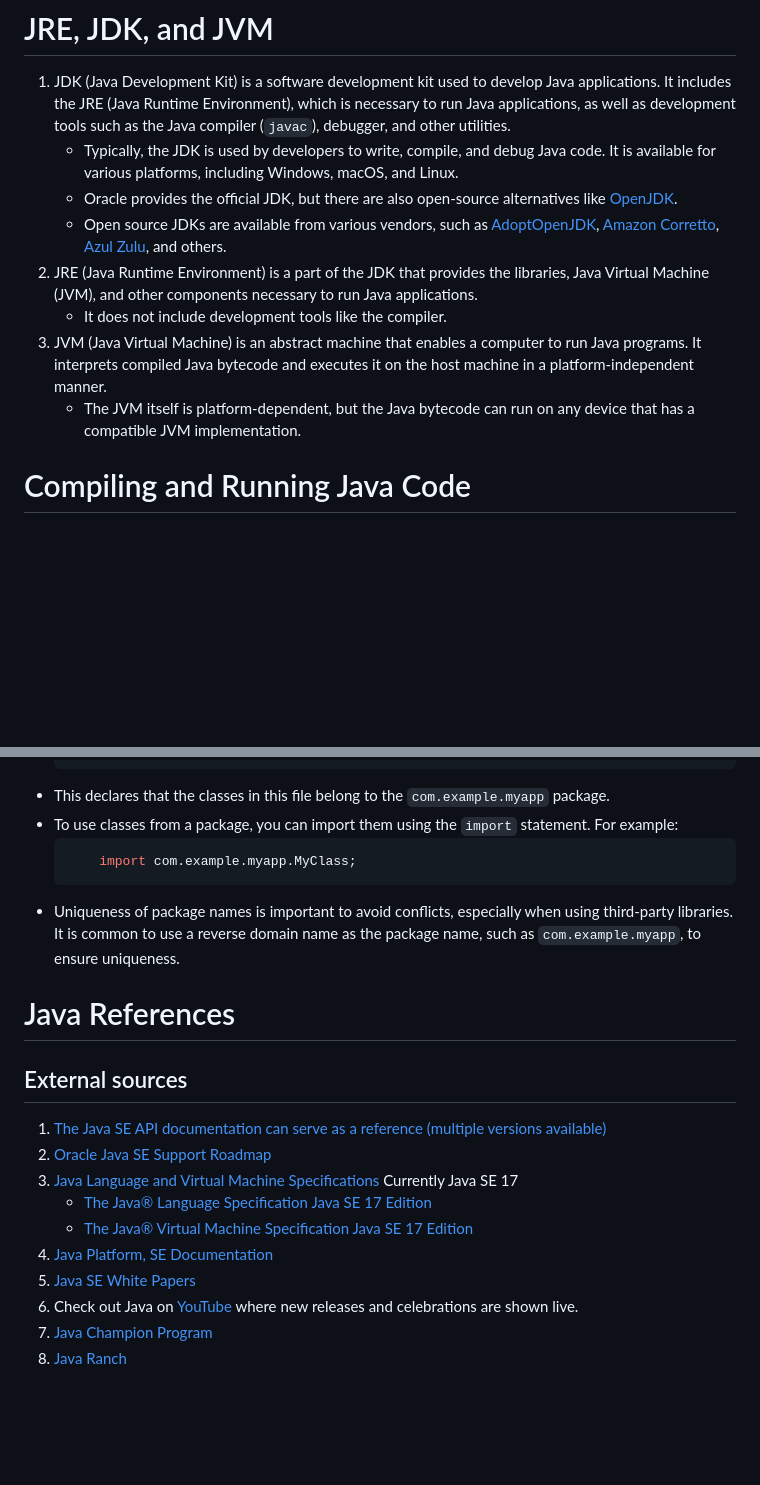
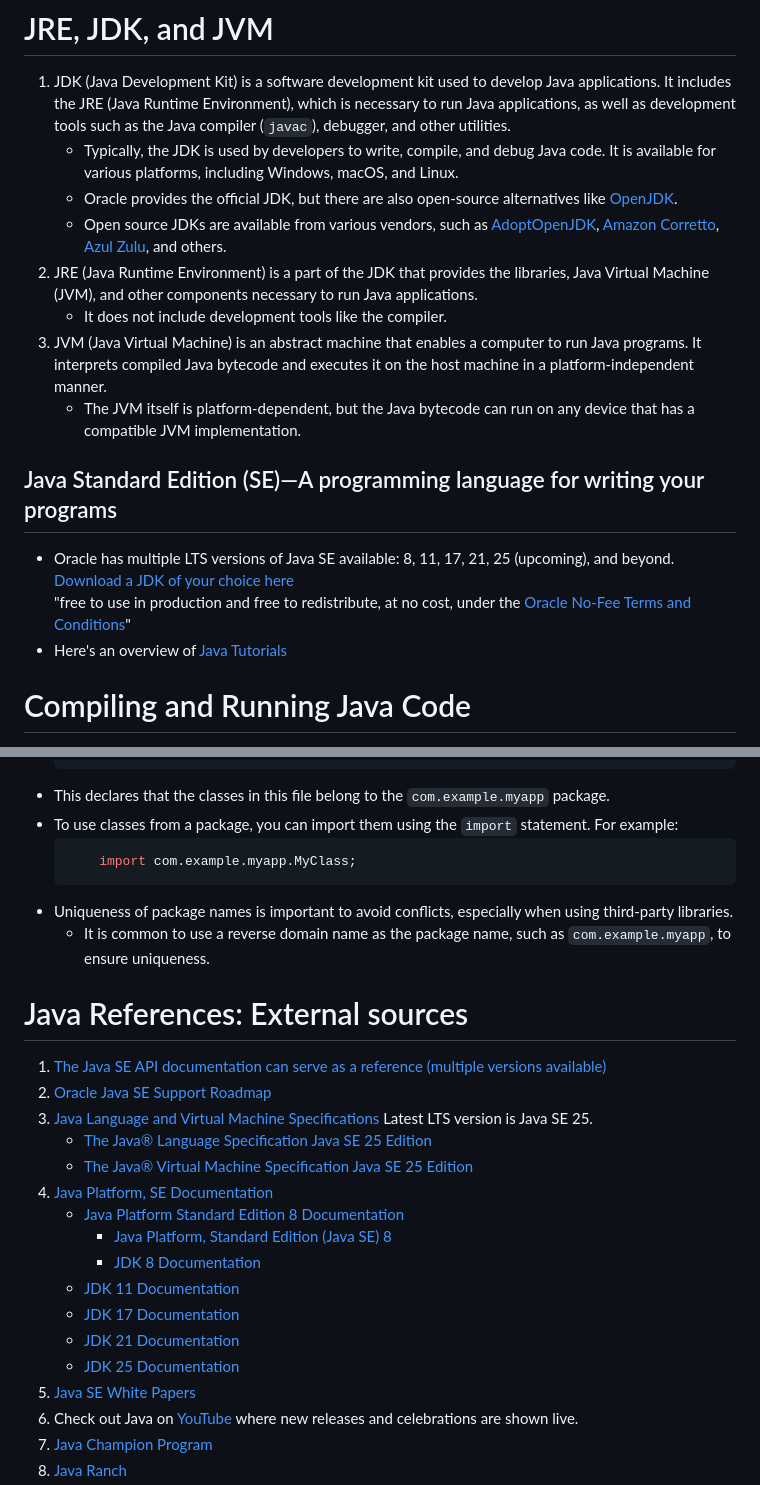
Before and after one commit to The-Code-Alchemist/Coding-Dojo, a Markdown page: Guides on How-to/Java References.md, 2 parts joined by grey strips. GitHub-like rendering; blank space fills up the shorter version.

Commit message:
Java References and revised README indentation update

````diff
--- a/Guides on How-to/Java References.md
+++ b/Guides on How-to/Java References.md
@@ -1,12 +1,16 @@
 # JRE, JDK, and JVM
 1. JDK (Java Development Kit) is a software development kit used to develop Java applications. It includes the JRE (Java Runtime Environment), which is necessary to run Java applications, as well as development tools such as the Java compiler (`javac`), debugger, and other utilities.
-   - Typically, the JDK is used by developers to write, compile, and debug Java code. It is available for various platforms, including Windows, macOS, and Linux.
-   - Oracle provides the official JDK, but there are also open-source alternatives like [OpenJDK](https://openjdk.org/).
-   - Open source JDKs are available from various vendors, such as [AdoptOpenJDK](https://adoptopenjdk.net/releases.html), [Amazon Corretto](https://aws.amazon.com/corretto/), [Azul Zulu](https://www.azul.com/downloads), and others.
+    - Typically, the JDK is used by developers to write, compile, and debug Java code. It is available for various platforms, including Windows, macOS, and Linux.
+    - Oracle provides the official JDK, but there are also open-source alternatives like [OpenJDK](https://openjdk.org/).
+    - Open source JDKs are available from various vendors, such as [AdoptOpenJDK](https://adoptopenjdk.net/releases.html), [Amazon Corretto](https://aws.amazon.com/corretto/), [Azul Zulu](https://www.azul.com/downloads), and others.
 2. JRE (Java Runtime Environment) is a part of the JDK that provides the libraries, Java Virtual Machine (JVM), and other components necessary to run Java applications.
-   - It does not include development tools like the compiler.
+    - It does not include development tools like the compiler.
 3. JVM (Java Virtual Machine) is an abstract machine that enables a computer to run Java programs. It interprets compiled Java bytecode and executes it on the host machine in a platform-independent manner.
-   - The JVM itself is platform-dependent, but the Java bytecode can run on any device that has a compatible JVM implementation.
+    - The JVM itself is platform-dependent, but the Java bytecode can run on any device that has a compatible JVM implementation.
+## Java Standard Edition (SE)—A programming language for writing your programs
+   - Oracle has multiple LTS versions of Java SE available: 8, 11, 17, 21, 25 (upcoming), and beyond. [Download a JDK of your choice here](https://www.oracle.com/nl/java/technologies/downloads/)
+     "free to use in production and free to redistribute, at no cost, under the [Oracle No-Fee Terms and Conditions](https://www.oracle.com/downloads/licenses/no-fee-license.html)"
+   - Here's an overview of [Java Tutorials](https://docs.oracle.com/javase/tutorial/)
 
 # Compiling and Running Java Code
 1. To compile a Java program, you can use the `javac` command followed by the name of the Java file. For example:
@@ -56,17 +60,24 @@ N.B. Sometimes code gets commented out using `//` or `/* ... */` to temporarily
     ```java
         import com.example.myapp.MyClass;
     ```
-- Uniqueness of package names is important to avoid conflicts, especially when using third-party libraries. It is common to use a reverse domain name as the package name, such as `com.example.myapp`, to ensure uniqueness.
+- Uniqueness of package names is important to avoid conflicts, especially when using third-party libraries.
+  - It is common to use a reverse domain name as the package name, such as `com.example.myapp`, to ensure uniqueness.
 
 
-# Java References
-## External sources
+# Java References: External sources
 1. [The Java SE API documentation can serve as a reference (multiple versions available)](https://www.oracle.com/java/technologies/java-se-api-doc.html)
 2. [Oracle Java SE Support Roadmap](https://www.oracle.com/java/technologies/java-se-support-roadmap.html)
-3. [Java Language and Virtual Machine Specifications](https://docs.oracle.com/javase/specs/) Currently Java SE 17
-   - [The Java® Language Specification Java SE 17 Edition](https://docs.oracle.com/javase/specs/jls/se17/jls17.pdf)
-   - [The Java® Virtual Machine Specification Java SE 17 Edition](https://docs.oracle.com/javase/specs/jvms/se17/jvms17.pdf)
+3. [Java Language and Virtual Machine Specifications](https://docs.oracle.com/javase/specs/) Latest LTS version is Java SE 25.
+   - [The Java® Language Specification Java SE 25 Edition](https://docs.oracle.com/javase/specs/jls/se25/jls25.pdf)
+   - [The Java® Virtual Machine Specification Java SE 25 Edition](https://docs.oracle.com/javase/specs/jvms/se25/jvms25.pdf)
 4. [Java Platform, SE Documentation](https://docs.oracle.com/en/java/javase/)
+   - [Java Platform Standard Edition 8 Documentation](https://docs.oracle.com/javase/8/docs/)
+     - [Java Platform, Standard Edition (Java SE) 8 ](https://docs.oracle.com/javase/8/index.html)
+     - [JDK 8 Documentation](https://docs.oracle.com/javase/8/docs/technotes/guides/index.html)
+   - [JDK 11 Documentation](https://docs.oracle.com/en/java/javase/11/)
+   - [JDK 17 Documentation](https://docs.oracle.com/en/java/javase/17/)
+   - [JDK 21 Documentation](https://docs.oracle.com/en/java/javase/21/)
+   - [JDK 25 Documentation](https://docs.oracle.com/en/java/javase/25/)
 5. [Java SE White Papers](https://www.oracle.com/java/technologies/javase/javase-whitepapers.html)
 6. Check out Java on [YouTube](https://www.youtube.com/@java) where new releases and celebrations are shown live.
 7. [Java Champion Program](https://dev.java/community/jcs/)
````
Also changed, not shown: other parts of Guides on How-to/Java References.md (+2 -2 lines), README.md (+1 -1 lines).
